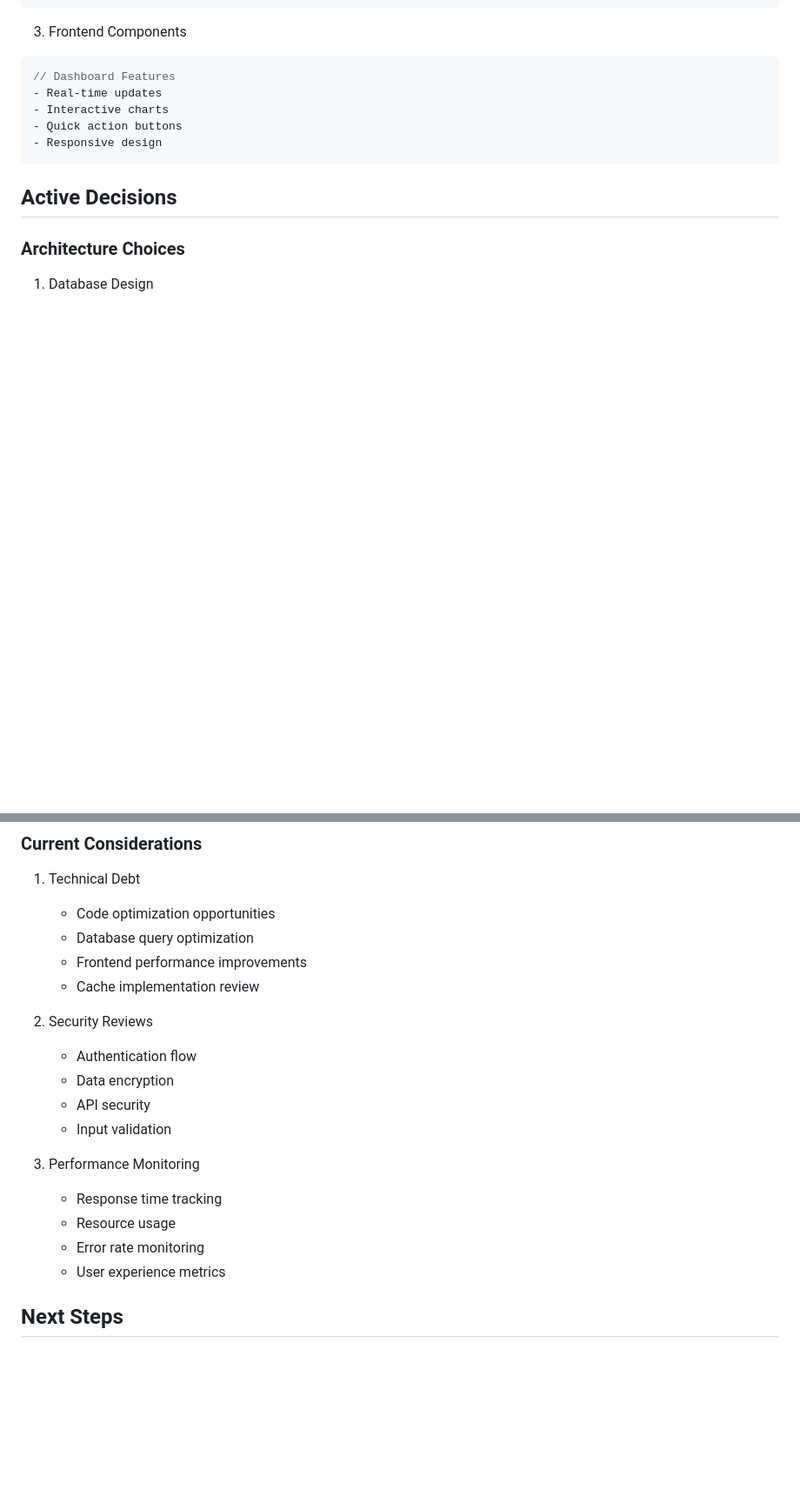
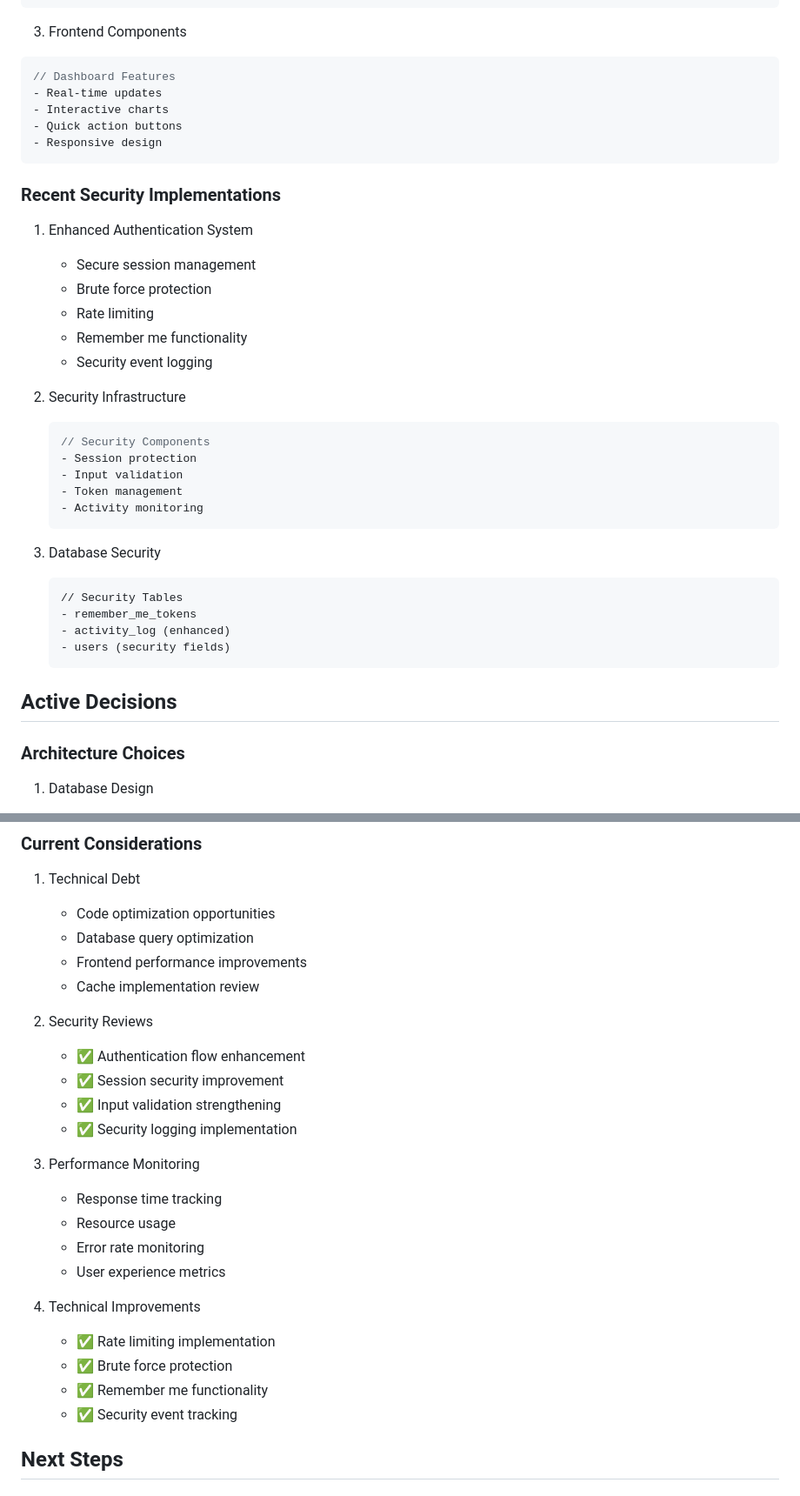
Before and after one commit to hermesthecat/odeme_takip_php, a Markdown page: memory-bank/activeContext.md, 2 parts joined by grey strips. Shown: that part at 87% size. GitHub-like rendering; blank space fills up the shorter version.

````diff
--- a/memory-bank/activeContext.md
+++ b/memory-bank/activeContext.md
@@ -64,6 +64,32 @@
 - Responsive design
 ```
 
+### Recent Security Implementations
+
+1. Enhanced Authentication System
+   - Secure session management
+   - Brute force protection
+   - Rate limiting
+   - Remember me functionality
+   - Security event logging
+
+2. Security Infrastructure
+   ```php
+   // Security Components
+   - Session protection
+   - Input validation
+   - Token management
+   - Activity monitoring
+   ```
+
+3. Database Security
+   ```sql
+   // Security Tables
+   - remember_me_tokens
+   - activity_log (enhanced)
+   - users (security fields)
+   ```
+
 ## Active Decisions
 
 ### Architecture Choices
@@ -95,17 +121,22 @@
    - Cache implementation review
 
 2. Security Reviews
-
-   - Authentication flow
-   - Data encryption
-   - API security
-   - Input validation
+   - ✅ Authentication flow enhancement
+   - ✅ Session security improvement
+   - ✅ Input validation strengthening
+   - ✅ Security logging implementation
 
 3. Performance Monitoring
    - Response time tracking
    - Resource usage
    - Error rate monitoring
    - User experience metrics
+
+4. Technical Improvements
+   - ✅ Rate limiting implementation
+   - ✅ Brute force protection
+   - ✅ Remember me functionality
+   - ✅ Security event tracking
 
 ## Next Steps
 
````
Also changed, not shown: memory-bank/progress.md (+21 -7 lines), memory-bank/systemPatterns.md (+76 -14 lines).
